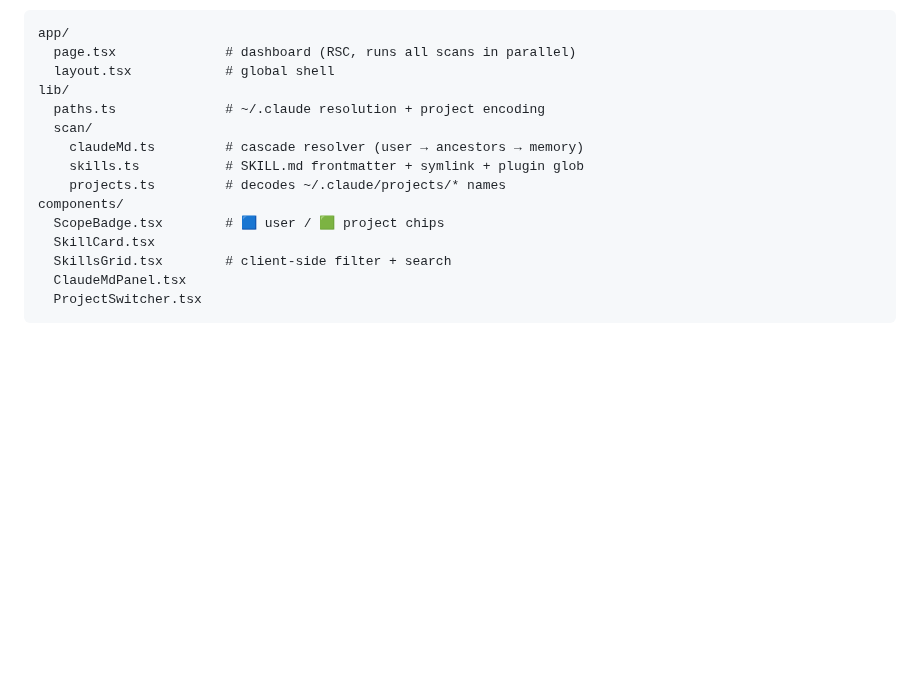
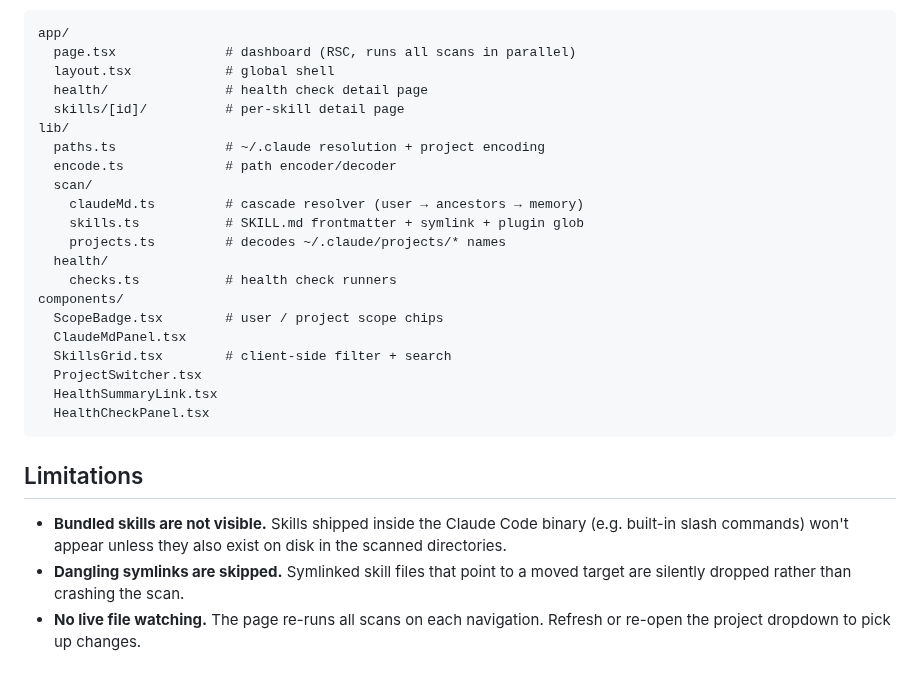
Before and after one commit to pantageepapa/claude-code-observability, a Markdown page: README.md, the part around one of its changes. GitHub-like rendering; blank space fills up the shorter version.

````diff
--- a/README.md
+++ b/README.md
@@ -38,16 +53,28 @@ Single-process Next.js 16 (App Router). All filesystem reads happen in Server Co
 app/
   page.tsx              # dashboard (RSC, runs all scans in parallel)
   layout.tsx            # global shell
+  health/               # health check detail page
+  skills/[id]/          # per-skill detail page
 lib/
   paths.ts              # ~/.claude resolution + project encoding
+  encode.ts             # path encoder/decoder
   scan/
     claudeMd.ts         # cascade resolver (user → ancestors → memory)
     skills.ts           # SKILL.md frontmatter + symlink + plugin glob
     projects.ts         # decodes ~/.claude/projects/* names
+  health/
+    checks.ts           # health check runners
 components/
-  ScopeBadge.tsx        # 🟦 user / 🟩 project chips
-  SkillCard.tsx
+  ScopeBadge.tsx        # user / project scope chips
+  ClaudeMdPanel.tsx
   SkillsGrid.tsx        # client-side filter + search
-  ClaudeMdPanel.tsx
   ProjectSwitcher.tsx
+  HealthSummaryLink.tsx
+  HealthCheckPanel.tsx
 ```
+
+## Limitations
+
+- **Bundled skills are not visible.** Skills shipped inside the Claude Code binary (e.g. built-in slash commands) won't appear unless they also exist on disk in the scanned directories.
+- **Dangling symlinks are skipped.** Symlinked skill files that point to a moved target are silently dropped rather than crashing the scan.
+- **No live file watching.** The page re-runs all scans on each navigation. Refresh or re-open the project dropdown to pick up changes.
````
Also changed, not shown: other parts of README.md (+33 -18 lines), docs/screenshot.png (added), 1 other file.
